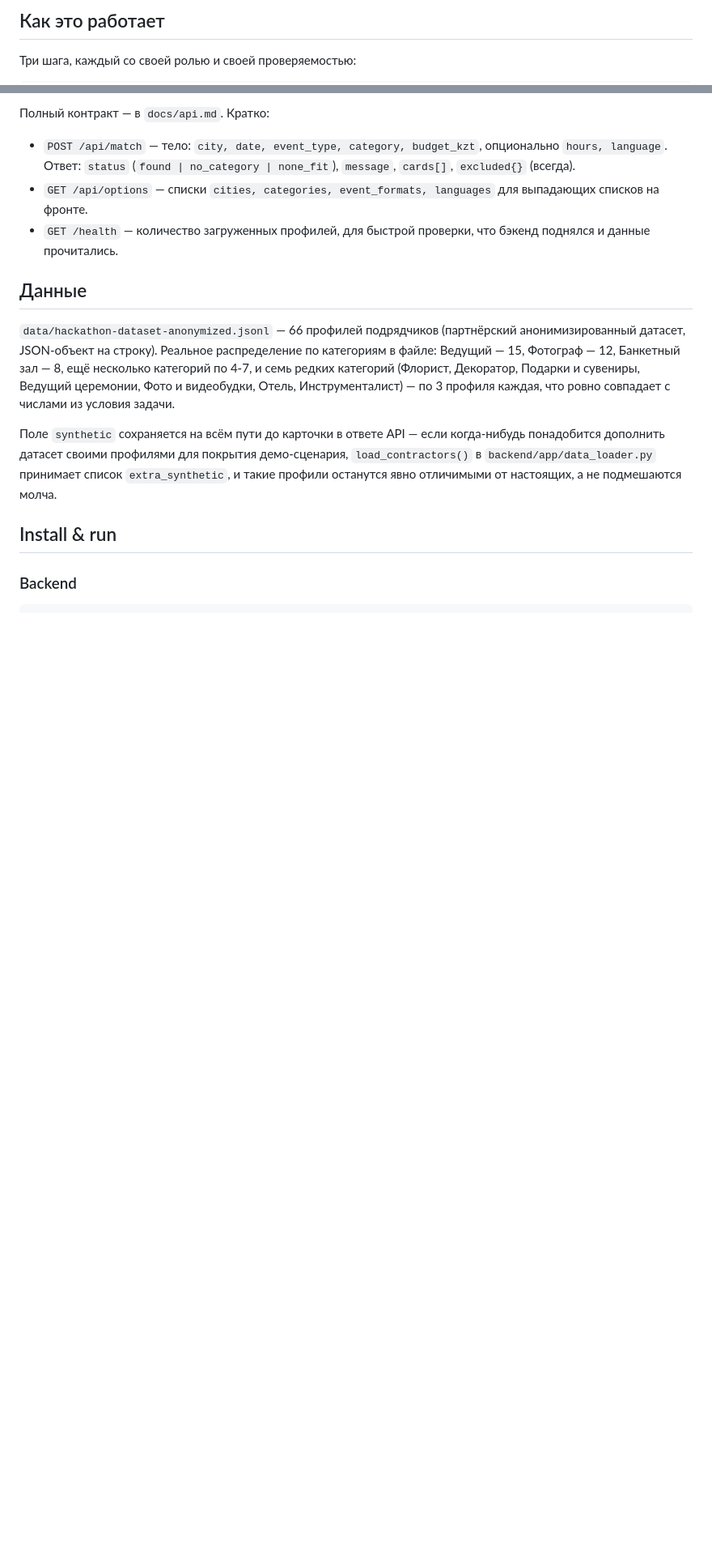
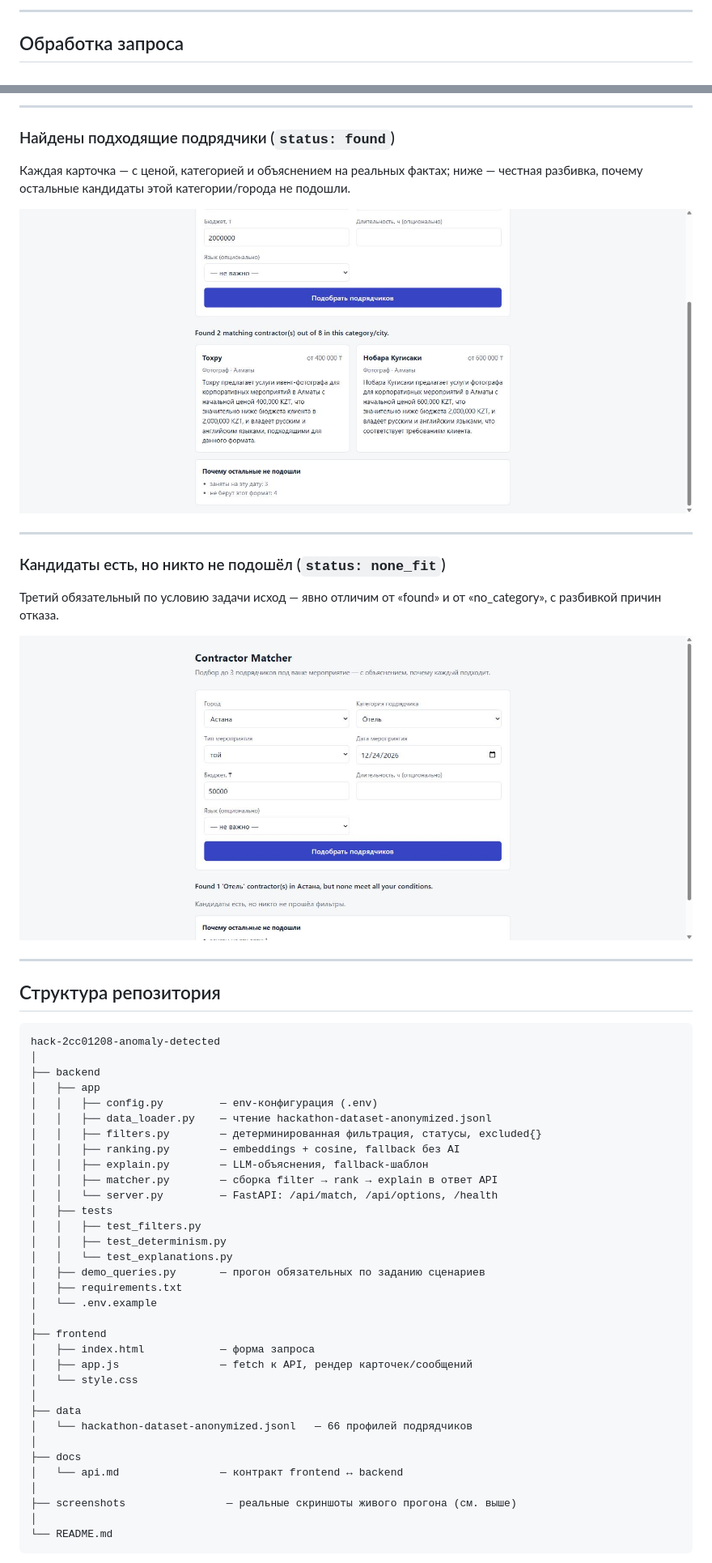
Before and after one commit to BAITC-Hacks/hack-2cc01208-anomaly-detected, a Markdown page: README.md, 2 parts joined by grey strips. Shown at 81% size. GitHub-like rendering; pictures changed too: screenshots/found-results.jpg (added), screenshots/none-fit-results.jpg (added); blank space fills up the shorter version.

````diff
--- a/README.md
+++ b/README.md
@@ -15,6 +93,6 @@ docs/      — api.md (контракт между фронтом и бэком)
 ```
 
-## Как это работает
+---
 
-Три шага, каждый со своей ролью и своей проверяемостью:
+##  Обработка запроса
 
@@ -51,24 +148,63 @@ docs/      — api.md (контракт между фронтом и бэком)
 
-Полный контракт — в `docs/api.md`. Кратко:
+---
 
-- `POST /api/match` — тело: `city, date, event_type, category, budget_kzt`, опционально `hours, language`.
-  Ответ: `status` (`found | no_category | none_fit`), `message`, `cards[]`, `excluded{}` (всегда).
-- `GET /api/options` — списки `cities, categories, event_formats, languages` для выпадающих списков на фронте.
-- `GET /health` — количество загруженных профилей, для быстрой проверки, что бэкенд поднялся и данные прочитались.
+### Найдены подходящие подрядчики (`status: found`)
 
-## Данные
+Каждая карточка — с ценой, категорией и объяснением на реальных фактах; ниже — честная разбивка,
+почему остальные кандидаты этой категории/города не подошли.
 
-`data/hackathon-dataset-anonymized.jsonl` — 66 профилей подрядчиков (партнёрский анонимизированный
-датасет, JSON-объект на строку). Реальное распределение по категориям в файле: Ведущий — 15,
-Фотограф — 12, Банкетный зал — 8, ещё несколько категорий по 4-7, и семь редких категорий
-(Флорист, Декоратор, Подарки и сувениры, Ведущий церемонии, Фото и видеобудки, Отель,
-Инструменталист) — по 3 профиля каждая, что ровно совпадает с числами из условия задачи.
+<p align="center">
+  <img src="./screenshots/found-results.jpg" width="100%">
+</p>
 
-Поле `synthetic` сохраняется на всём пути до карточки в ответе API — если когда-нибудь понадобится
-дополнить датасет своими профилями для покрытия демо-сценария, `load_contractors()` в
-`backend/app/data_loader.py` принимает список `extra_synthetic`, и такие профили останутся
-явно отличимыми от настоящих, а не подмешаются молча.
+---
 
-## Install & run
+### Кандидаты есть, но никто не подошёл (`status: none_fit`)
 
-### Backend
+Третий обязательный по условию задачи исход — явно отличим от «found» и от «no_category», с
+разбивкой причин отказа.
+
+<p align="center">
+  <img src="./screenshots/none-fit-results.jpg" width="100%">
+</p>
+
+---
+
+##  Структура репозитория
+
+```text
+hack-2cc01208-anomaly-detected
+│
+├── backend
+│   ├── app
+│   │   ├── config.py         — env-конфигурация (.env)
+│   │   ├── data_loader.py    — чтение hackathon-dataset-anonymized.jsonl
+│   │   ├── filters.py        — детерминированная фильтрация, статусы, excluded{}
+│   │   ├── ranking.py        — embeddings + cosine, fallback без AI
+│   │   ├── explain.py        — LLM-объяснения, fallback-шаблон
+│   │   ├── matcher.py        — сборка filter → rank → explain в ответ API
+│   │   └── server.py         — FastAPI: /api/match, /api/options, /health
+│   ├── tests
+│   │   ├── test_filters.py
+│   │   ├── test_determinism.py
+│   │   └── test_explanations.py
+│   ├── demo_queries.py       — прогон обязательных по заданию сценариев
+│   ├── requirements.txt
+│   └── .env.example
+│
+├── frontend
+│   ├── index.html            — форма запроса
+│   ├── app.js                — fetch к API, рендер карточек/сообщений
+│   └── style.css
+│
+├── data
+│   └── hackathon-dataset-anonymized.jsonl   — 66 профилей подрядчиков
+│
+├── docs
+│   └── api.md                — контракт frontend ↔ backend
+│
+├── screenshots                — реальные скриншоты живого прогона (см. выше)
+│
+└── README.md
+```
+
````
Also changed, not shown: other parts of README.md (+311 -106 lines), screenshots/form-empty.jpg (added).
